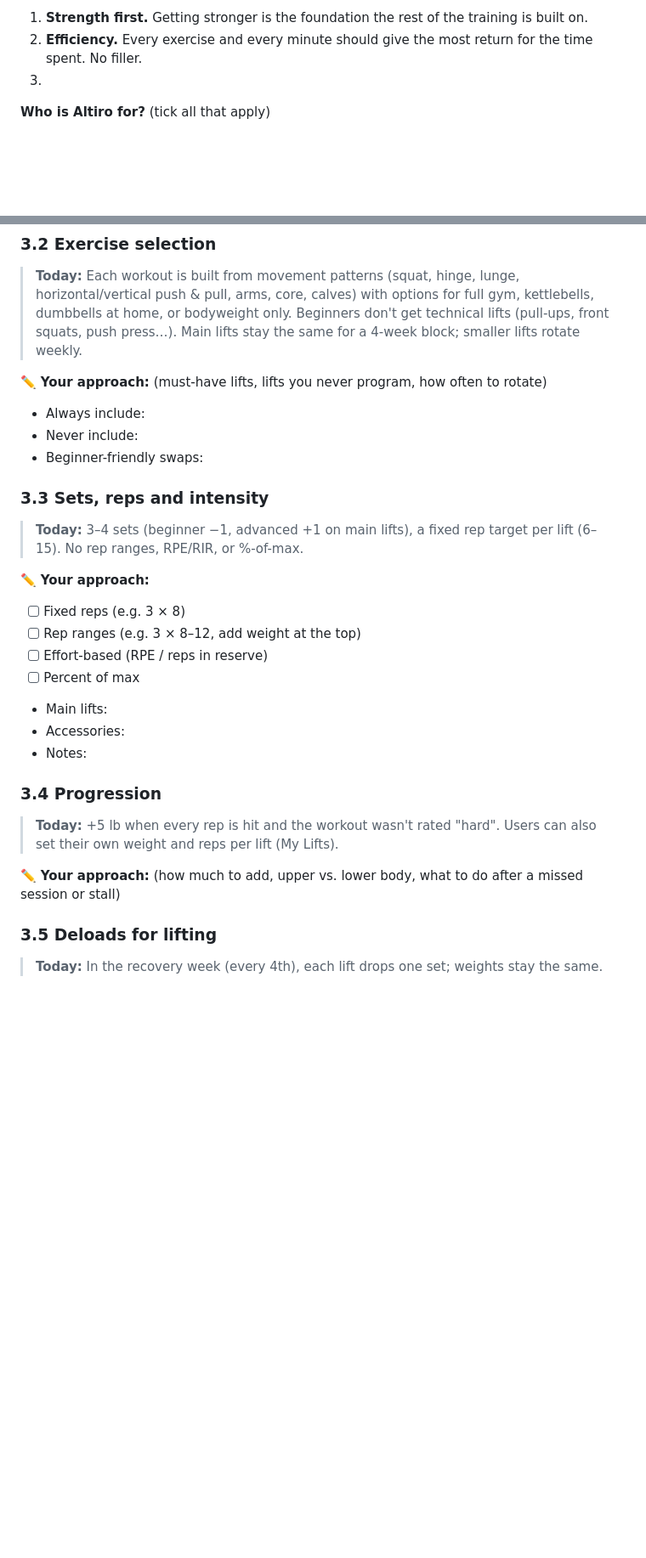
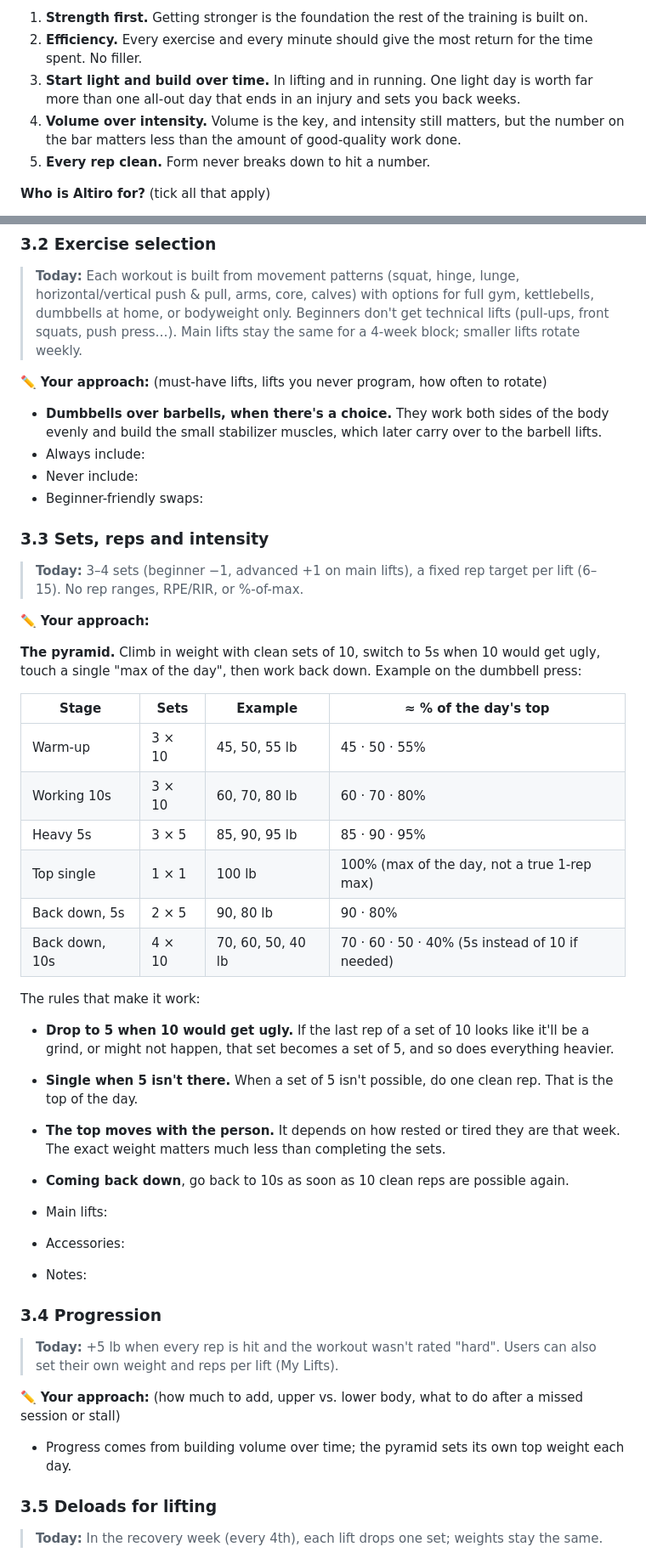
Before and after one commit to heraclio580-oss/Altiro, a Markdown page: docs/training-philosophy.md, 2 parts joined by grey strips. Shown at 85% size. Drawn GitHub-style; blank space fills up the shorter version.

Commit message:
Philosophy: light start, volume over intensity, the pyramid
Co-Authored-By: Claude Opus 5.5 <noreply@anthropic.com>
Claude-Session: https://claude.ai/code/session_01Cyijzz1qxiymMyLUi3SgSc

```diff
--- a/docs/training-philosophy.md
+++ b/docs/training-philosophy.md
@@ -30,7 +30,11 @@ efficiently. As a truck driver I don't have much time, so every part of training
 1. **Strength first.** Getting stronger is the foundation the rest of the training is built on.
 2. **Efficiency.** Every exercise and every minute should give the most return for the time spent.
    No filler.
-3.
+3. **Start light and build over time.** In lifting and in running. One light day is worth far more
+   than one all-out day that ends in an injury and sets you back weeks.
+4. **Volume over intensity.** Volume is the key, and intensity still matters, but the number on the
+   bar matters less than the amount of good-quality work done.
+5. **Every rep clean.** Form never breaks down to hit a number.
 
 **Who is Altiro for?** (tick all that apply)
 
@@ -158,6 +162,8 @@ Notes:
 
 ✏️ **Your approach:** (must-have lifts, lifts you never program, how often to rotate)
 
+- **Dumbbells over barbells, when there's a choice.** They work both sides of the body evenly and
+  build the small stabilizer muscles, which later carry over to the barbell lifts.
 - Always include:
 - Never include:
 - Beginner-friendly swaps:
@@ -169,10 +175,28 @@ Notes:
 
 ✏️ **Your approach:**
 
-- [ ] Fixed reps (e.g. 3 × 8)
-- [ ] Rep ranges (e.g. 3 × 8–12, add weight at the top)
-- [ ] Effort-based (RPE / reps in reserve)
-- [ ] Percent of max
+**The pyramid.** Climb in weight with clean sets of 10, switch to 5s when 10 would get ugly, touch a
+single "max of the day", then work back down. Example on the dumbbell press:
+
+| Stage | Sets | Example | ≈ % of the day's top |
+|---|---|---|---|
+| Warm-up | 3 × 10 | 45, 50, 55 lb | 45 · 50 · 55% |
+| Working 10s | 3 × 10 | 60, 70, 80 lb | 60 · 70 · 80% |
+| Heavy 5s | 3 × 5 | 85, 90, 95 lb | 85 · 90 · 95% |
+| Top single | 1 × 1 | 100 lb | 100% (max of the day, not a true 1-rep max) |
+| Back down, 5s | 2 × 5 | 90, 80 lb | 90 · 80% |
+| Back down, 10s | 4 × 10 | 70, 60, 50, 40 lb | 70 · 60 · 50 · 40% (5s instead of 10 if needed) |
+
+The rules that make it work:
+
+- **Drop to 5 when 10 would get ugly.** If the last rep of a set of 10 looks like it'll be a grind, or
+  might not happen, that set becomes a set of 5, and so does everything heavier.
+- **Single when 5 isn't there.** When a set of 5 isn't possible, do one clean rep. That is the top of
+  the day.
+- **The top moves with the person.** It depends on how rested or tired they are that week. The
+  exact weight matters much less than completing the sets.
+- **Coming back down**, go back to 10s as soon as 10 clean reps are possible again.
+
 - Main lifts:
 - Accessories:
 - Notes:
@@ -183,6 +207,8 @@ Notes:
 > their own weight and reps per lift (My Lifts).
 
 ✏️ **Your approach:** (how much to add, upper vs. lower body, what to do after a missed session or stall)
+
+- Progress comes from building volume over time; the pyramid sets its own top weight each day.
 
 ### 3.5 Deloads for lifting
 
```
Also changed, not shown: other parts of docs/training-philosophy.md (+2 -1 lines).
